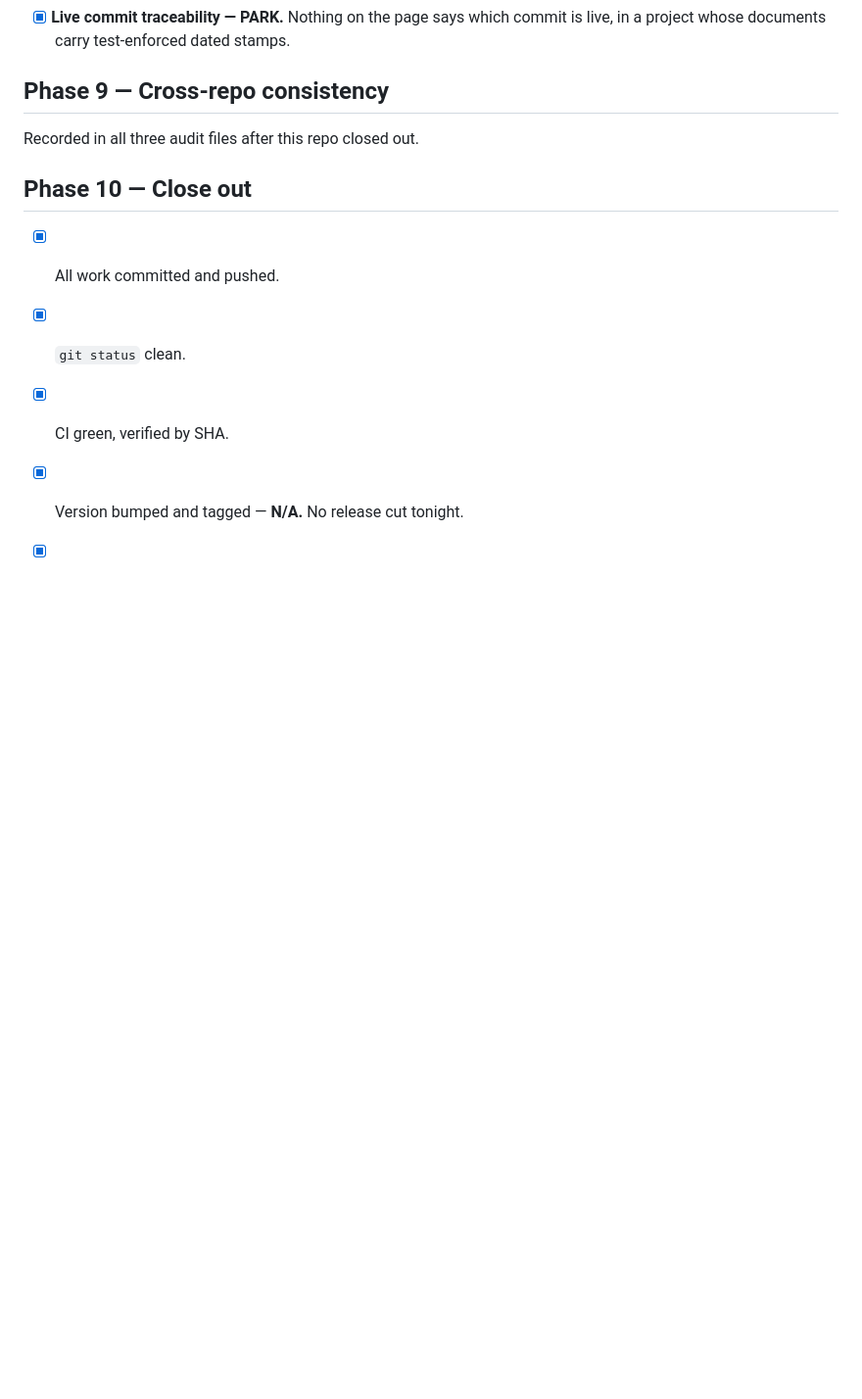
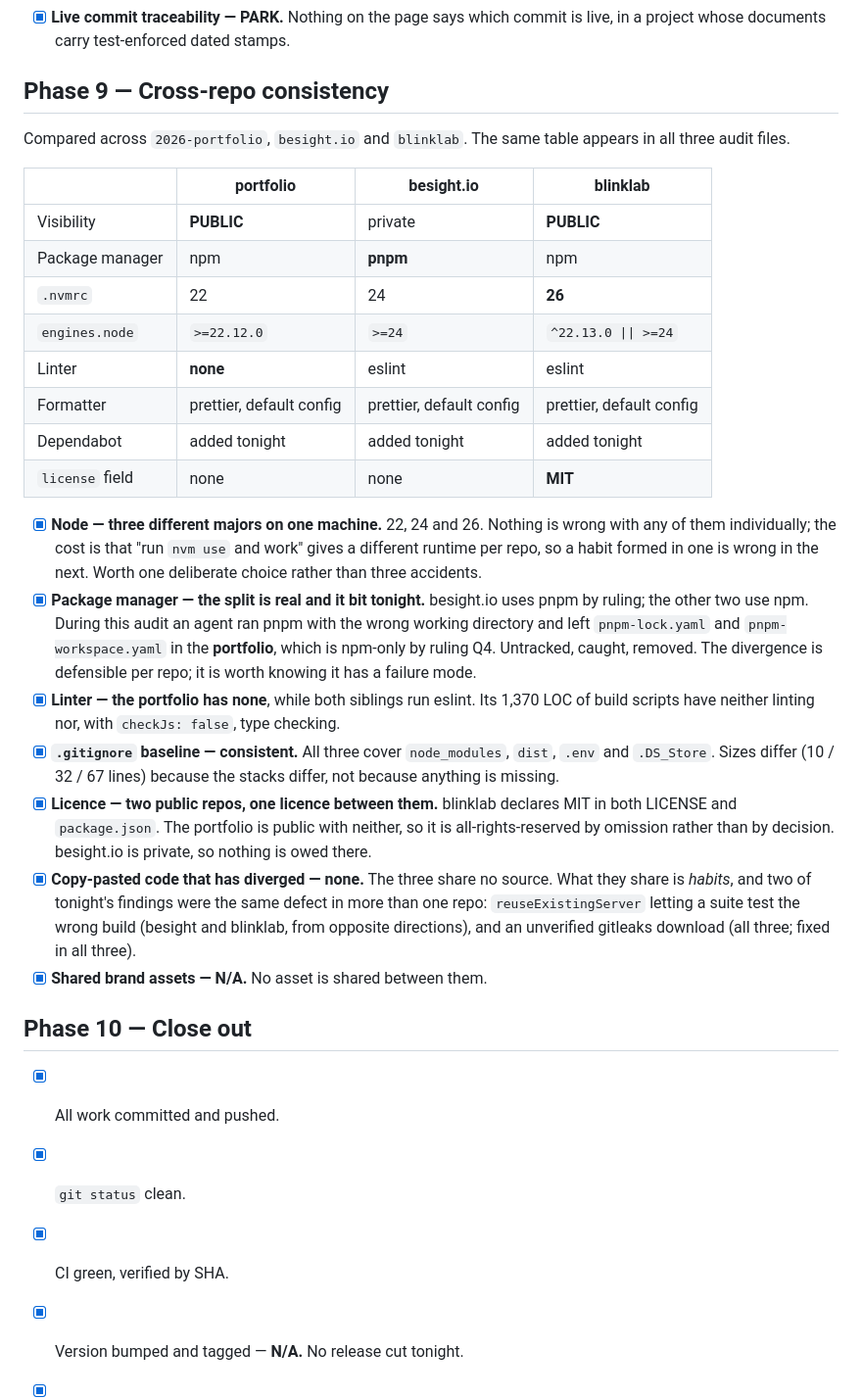
Before and after one commit to heshipstech/blinklab, a Markdown page: AUDIT-2026-08-14.md, the part around the change. Shown at 98% size. Rendered like a GitHub page; blank space fills up the shorter version.

Commit message:
docs: phase 9, the cross-repo comparison
Three Node majors on one machine (22/24/26), a package-manager split that
produced real contamination during this audit, one repo with no linter, and two
public repos with one licence between them. Same table in all three audit files.

Co-Authored-By: Claude Opus 5 <noreply@anthropic.com>

```diff
--- a/AUDIT-2026-08-14.md
+++ b/AUDIT-2026-08-14.md
@@ -247,7 +247,47 @@ committed result file rather than between documents.
 
 ## Phase 9 — Cross-repo consistency
 
-Recorded in all three audit files after this repo closed out.
+Compared across `2026-portfolio`, `besight.io` and `blinklab`. The same table
+appears in all three audit files.
+
+|                 | portfolio                | besight.io               | blinklab                 |
+| --------------- | ------------------------ | ------------------------ | ------------------------ |
+| Visibility      | **PUBLIC**               | private                  | **PUBLIC**               |
+| Package manager | npm                      | **pnpm**                 | npm                      |
+| `.nvmrc`        | 22                       | 24                       | **26**                   |
+| `engines.node`  | `>=22.12.0`              | `>=24`                   | `^22.13.0 \|\| >=24`     |
+| Linter          | **none**                 | eslint                   | eslint                   |
+| Formatter       | prettier, default config | prettier, default config | prettier, default config |
+| Dependabot      | added tonight            | added tonight            | added tonight            |
+| `license` field | none                     | none                     | **MIT**                  |
+
+- [x] **Node — three different majors on one machine.** 22, 24 and 26. Nothing
+      is wrong with any of them individually; the cost is that "run `nvm use`
+      and work" gives a different runtime per repo, so a habit formed in one is
+      wrong in the next. Worth one deliberate choice rather than three
+      accidents.
+- [x] **Package manager — the split is real and it bit tonight.** besight.io
+      uses pnpm by ruling; the other two use npm. During this audit an agent ran
+      pnpm with the wrong working directory and left `pnpm-lock.yaml` and
+      `pnpm-workspace.yaml` in the **portfolio**, which is npm-only by ruling
+      Q4. Untracked, caught, removed. The divergence is defensible per repo; it
+      is worth knowing it has a failure mode.
+- [x] **Linter — the portfolio has none**, while both siblings run eslint. Its
+      1,370 LOC of build scripts have neither linting nor, with
+      `checkJs: false`, type checking.
+- [x] **`.gitignore` baseline — consistent.** All three cover `node_modules`,
+      `dist`, `.env` and `.DS_Store`. Sizes differ (10 / 32 / 67 lines) because
+      the stacks differ, not because anything is missing.
+- [x] **Licence — two public repos, one licence between them.** blinklab
+      declares MIT in both LICENSE and `package.json`. The portfolio is public
+      with neither, so it is all-rights-reserved by omission rather than by
+      decision. besight.io is private, so nothing is owed there.
+- [x] **Copy-pasted code that has diverged — none.** The three share no source.
+      What they share is _habits_, and two of tonight's findings were the same
+      defect in more than one repo: `reuseExistingServer` letting a suite test
+      the wrong build (besight and blinklab, from opposite directions), and an
+      unverified gitleaks download (all three; fixed in all three).
+- [x] **Shared brand assets — N/A.** No asset is shared between them.
 
 ## Phase 10 — Close out
 
```
